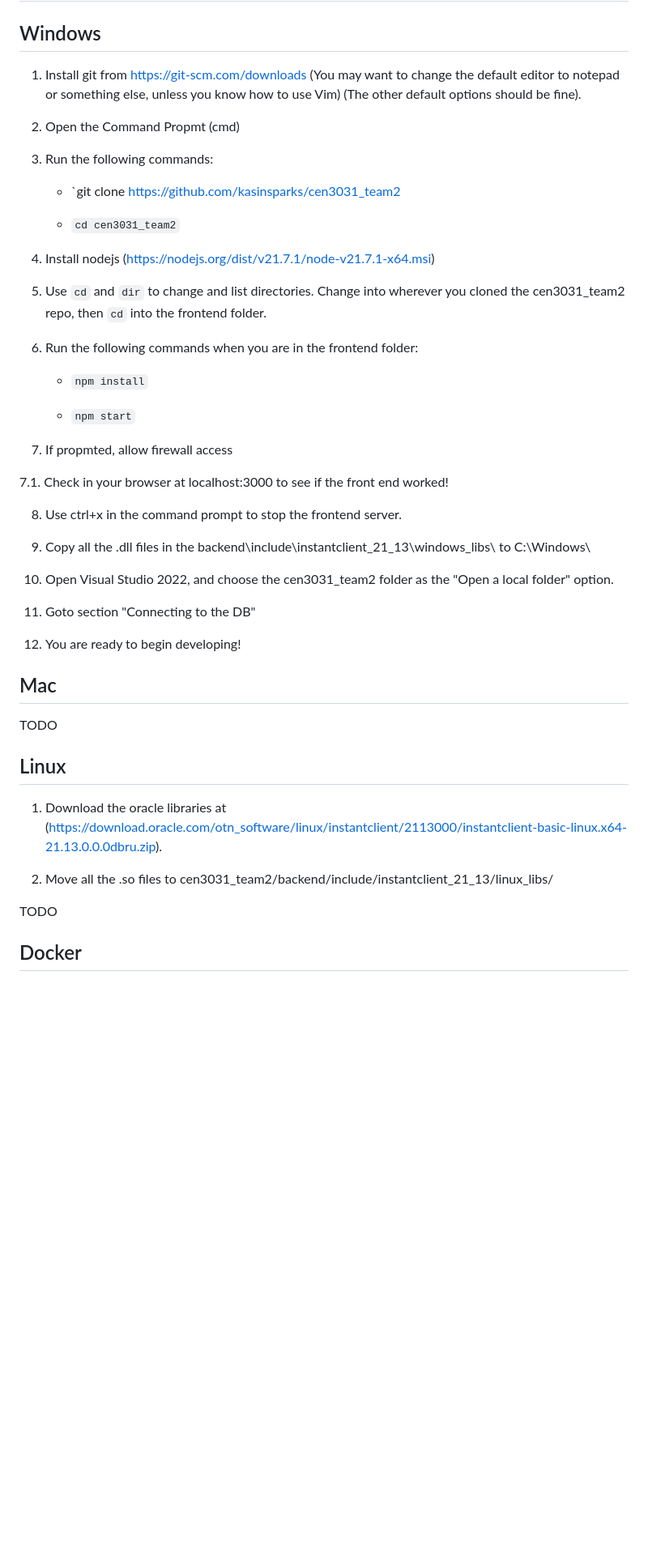
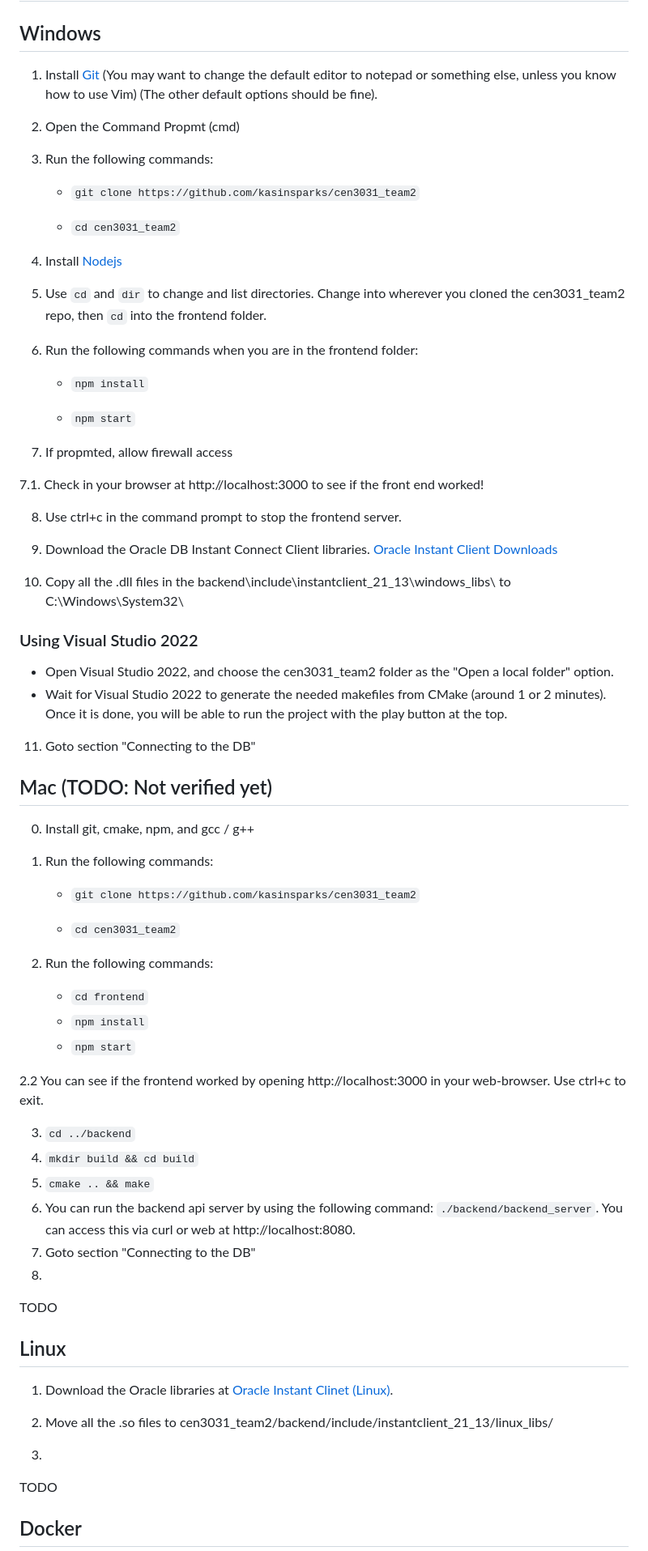
Before and after one commit to KasinSparks/cen3031_team2, a Markdown page: README.md, the part around one of its changes. Shown at 81% size. Rendered like a GitHub page; blank space fills up the shorter version.

Commit message:
Update with build and running instructions
Updates the README with instructions on how to build and run the project on different Operating Systems.

```diff
--- a/README.md
+++ b/README.md
@@ -4,17 +4,17 @@ The semester group project for CEN3031
 
 # Setting up Your Development Enviroment
 ## Windows
-1. Install git from https://git-scm.com/downloads (You may want to change the default editor to notepad or something else, unless you know how to use Vim) (The other default options should be fine).
+1. Install [Git](https://git-scm.com/downloads) (You may want to change the default editor to notepad or something else, unless you know how to use Vim) (The other default options should be fine).
 
 2. Open the Command Propmt (cmd)
 
 3. Run the following commands:
 
-    * `git clone https://github.com/kasinsparks/cen3031_team2
+    * `git clone https://github.com/kasinsparks/cen3031_team2`
 
     * `cd cen3031_team2`
 
-4. Install nodejs (https://nodejs.org/dist/v21.7.1/node-v21.7.1-x64.msi)
+4. Install [Nodejs](https://nodejs.org/dist/v21.7.1/node-v21.7.1-x64.msi)
 
 5. Use `cd` and `dir` to change and list directories. Change into wherever you cloned the cen3031_team2 repo, then `cd` into the frontend folder.
 
@@ -26,25 +26,50 @@ The semester group project for CEN3031
 
 7. If propmted, allow firewall access
 
-7.1. Check in your browser at localhost:3000 to see if the front end worked!
+7.1. Check in your browser at http://localhost:3000 to see if the front end worked!
 
-8. Use ctrl+x in the command prompt to stop the frontend server.
+8. Use ctrl+c in the command prompt to stop the frontend server.
 
-9. Copy all the .dll files in the backend\include\instantclient_21_13\windows_libs\ to C:\Windows\
+9. Download the Oracle DB Instant Connect Client libraries. [Oracle Instant Client Downloads](https://download.oracle.com/otn_software/nt/instantclient/2113000/instantclient-basic-windows.x64-21.13.0.0.0dbru.zip)
 
-10. Open Visual Studio 2022, and choose the cen3031_team2 folder as the "Open a local folder" option.
+10. Copy all the .dll files in the backend\include\instantclient_21_13\windows_libs\ to C:\Windows\System32\
+
+### Using Visual Studio 2022
+
+* Open Visual Studio 2022, and choose the cen3031_team2 folder as the "Open a local folder" option.
+* Wait for Visual Studio 2022 to generate the needed makefiles from CMake (around 1 or 2 minutes). Once it is done, you will be able to run the project with the play button at the top.
 
 11. Goto section "Connecting to the DB"
 
-11. You are ready to begin developing!
+## Mac (TODO: Not verified yet)
+0. Install git, cmake, npm, and gcc / g++
+1. Run the following commands:
 
-## Mac
+    * `git clone https://github.com/kasinsparks/cen3031_team2`
+
+    * `cd cen3031_team2`
+
+2. Run the following commands:
+   * `cd frontend`
+   * `npm install`
+   * `npm start`
+
+2.2 You can see if the frontend worked by opening http://localhost:3000 in your web-browser. Use ctrl+c to exit.
+
+3. `cd ../backend`
+4. `mkdir build && cd build`
+5. `cmake .. && make`
+6. You can run the backend api server by using the following command: `./backend/backend_server`. You can access this via curl or web at http://localhost:8080.
+7. Goto section "Connecting to the DB"
+8.
 TODO
 
 ## Linux
-1. Download the oracle libraries at (https://download.oracle.com/otn_software/linux/instantclient/2113000/instantclient-basic-linux.x64-21.13.0.0.0dbru.zip).
+1. Download the Oracle libraries at [Oracle Instant Clinet (Linux)](https://download.oracle.com/otn_software/linux/instantclient/2113000/instantclient-basic-linux.x64-21.13.0.0.0dbru.zip).
 
 2. Move all the .so files to cen3031_team2/backend/include/instantclient_21_13/linux_libs/
+
+3.
 
 TODO
 
```
Also changed, not shown: other parts of README.md (+12 -8 lines).
